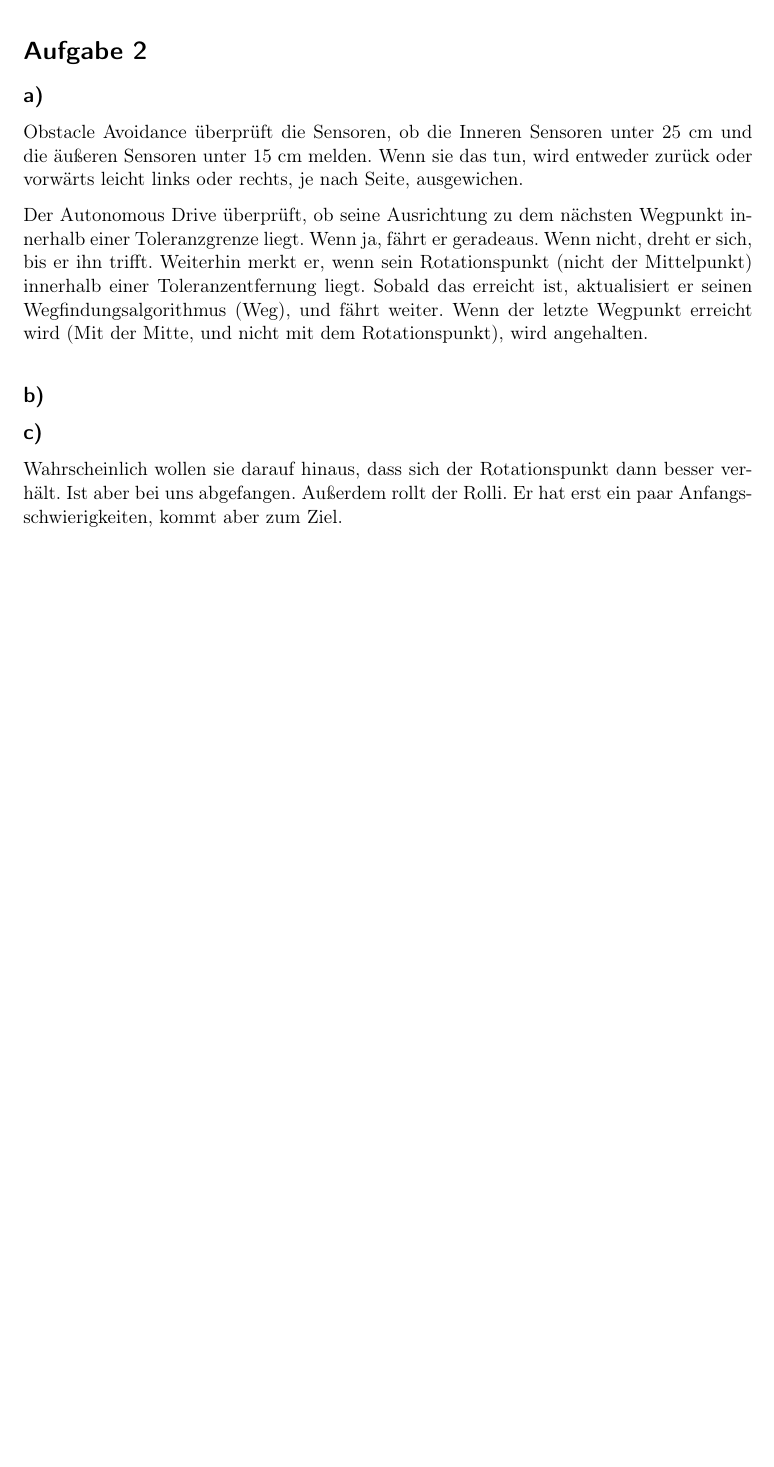
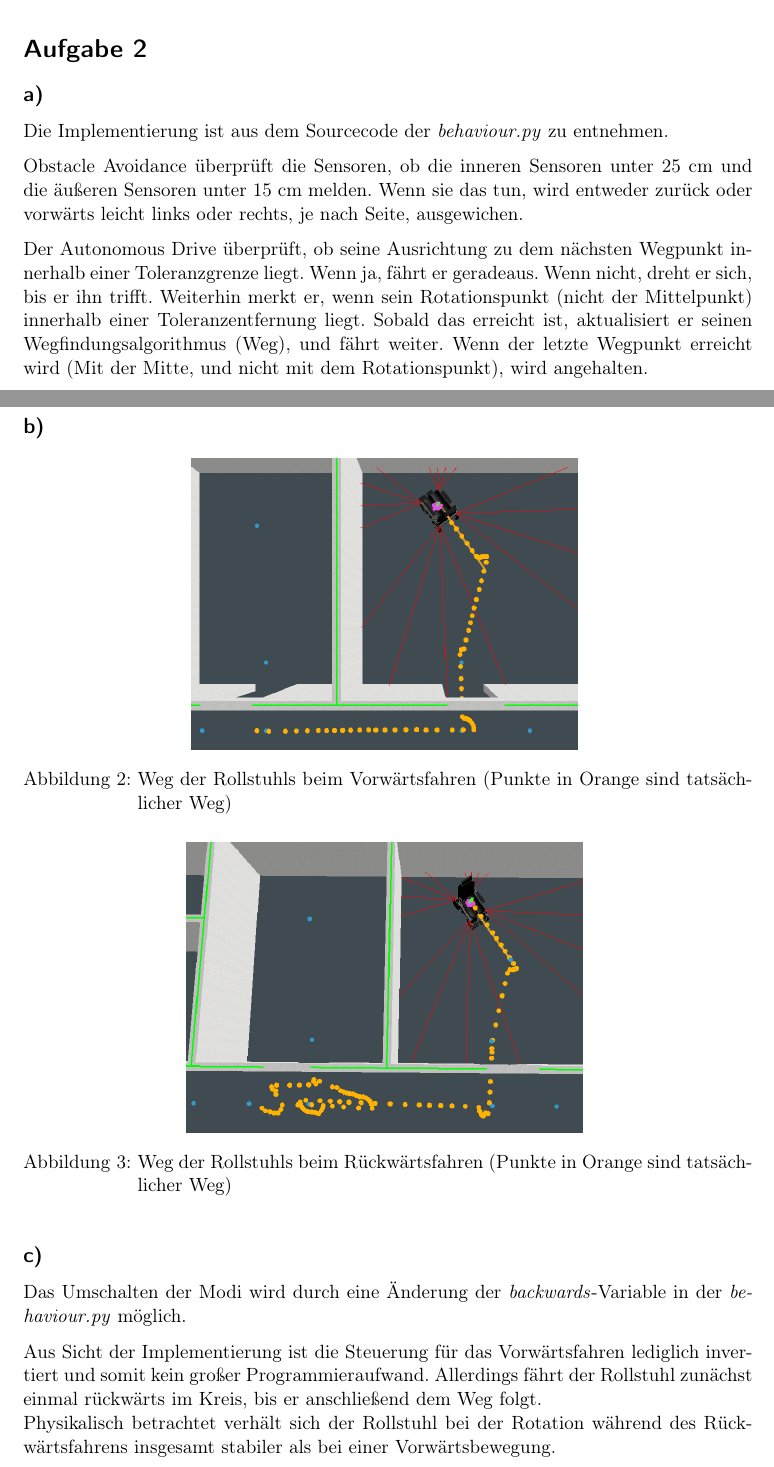
Before and after one commit to Cirromulus/FickScheisRobotik2, a LaTeX problem sheet (uebung5/abgabe.tex): part of page 2 of 2 before the commit and two parts of pages 2 and 3 of 3 after it, the two joined at a grey line, cut so that both start at the same text, the shorter picture padded with empty space. Compiled offline with pdfLaTeX.

Commit message:
abgabe fertig

```diff
--- a/uebung5/abgabe.tex
+++ b/uebung5/abgabe.tex
@@ -32,12 +32,33 @@ Bei der Erstellung des angegebenen Modells haben wir uns folgendes gedacht:\\
 
 \section*{Aufgabe 2}
 \subsection*{a)}
-Obstacle Avoidance überprüft die Sensoren, ob die Inneren Sensoren unter 25 cm und die äußeren Sensoren unter 15 cm melden. Wenn sie das tun, wird entweder zurück oder vorwärts leicht links oder rechts, je nach Seite, ausgewichen.
+Die Implementierung ist aus dem Sourcecode der \textit{behaviour.py} zu entnehmen.
+
+Obstacle Avoidance überprüft die Sensoren, ob die inneren Sensoren unter 25 cm und die äußeren Sensoren unter 15 cm melden. Wenn sie das tun, wird entweder zurück oder vorwärts leicht links oder rechts, je nach Seite, ausgewichen.
 
 Der Autonomous Drive überprüft, ob seine Ausrichtung zu dem nächsten Wegpunkt innerhalb einer Toleranzgrenze liegt. Wenn ja, fährt er geradeaus. Wenn nicht, dreht er sich, bis er ihn trifft. Weiterhin merkt er, wenn sein Rotationspunkt (nicht der Mittelpunkt) innerhalb einer Toleranzentfernung liegt. Sobald das erreicht ist, aktualisiert er seinen  Wegfindungsalgorithmus (Weg), und fährt weiter. Wenn der letzte Wegpunkt erreicht wird (Mit der Mitte, und nicht mit dem Rotationspunkt), wird angehalten.
+\newpage
 \subsection*{b)}
+\begin{figure}[!htbp]
+\centering
+\includegraphics[scale=0.3]{forwards}
+\label{fig:aufgabe2b1}
+\caption{Weg der Rollstuhls beim Vorwärtsfahren (Punkte in Orange sind tatsächlicher Weg)}
+\end{figure}
+
+\begin{figure}[!htbp]
+\centering
+\includegraphics[scale=0.3]{backwards}
+\label{fig:aufgabe2b2}
+\caption{Weg der Rollstuhls beim Rückwärtsfahren (Punkte in Orange sind tatsächlicher Weg)}
+
+\end{figure}
+
 
 \subsection*{c)}
-Wahrscheinlich wollen sie darauf hinaus, dass sich der Rotationspunkt dann besser verhält. Ist aber bei uns abgefangen. Außerdem rollt der Rolli. Er hat erst ein paar Anfangsschwierigkeiten, kommt aber zum Ziel.
+Das Umschalten der Modi wird durch eine Änderung der \textit{backwards}-Variable in der \textit{behaviour.py} möglich.
+
+Aus Sicht der Implementierung ist die Steuerung für das Vorwärtsfahren lediglich invertiert und somit kein großer Programmieraufwand. Allerdings fährt der Rollstuhl zunächst einmal rückwärts im Kreis, bis er anschließend dem Weg folgt.\\
+Physikalisch betrachtet verhält sich der Rollstuhl bei der Rotation während des Rückwärtsfahrens insgesamt stabiler als bei einer Vorwärtsbewegung.
 
 \end{document}
```
Also changed, not shown: uebung5/backwards.png (added), uebung5/forwards.png (added), uebung5/abgabe.tex (2 more changed lines), 2 other files.
